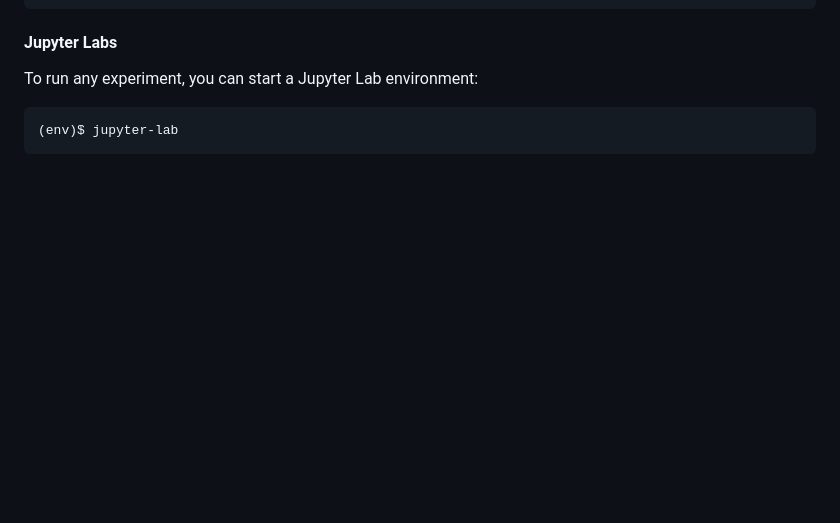
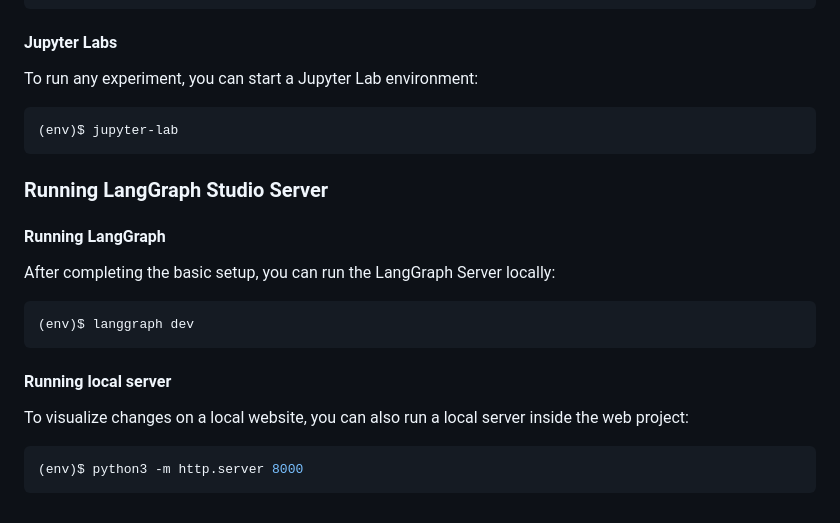
Before and after one commit to unicef/adt-chat-editor, a Markdown page: README.md, the part around the change. Rendered like a GitHub page; blank space fills up the shorter version.

Commit message:
first_setup_dependencies

````diff
--- a/README.md
+++ b/README.md
@@ -98,3 +98,17 @@ To run any experiment, you can start a Jupyter Lab environment:
 ```bash
 (env)$ jupyter-lab
 ```
+
+### Running LangGraph Studio Server
+
+#### Running LangGraph
+After completing the basic setup, you can run the LangGraph Server locally:
+```bash
+(env)$ langgraph dev
+```
+
+#### Running local server
+To visualize changes on a local website, you can also run a local server inside the web project:
+```bash
+(env)$ python3 -m http.server 8000
+```
````
